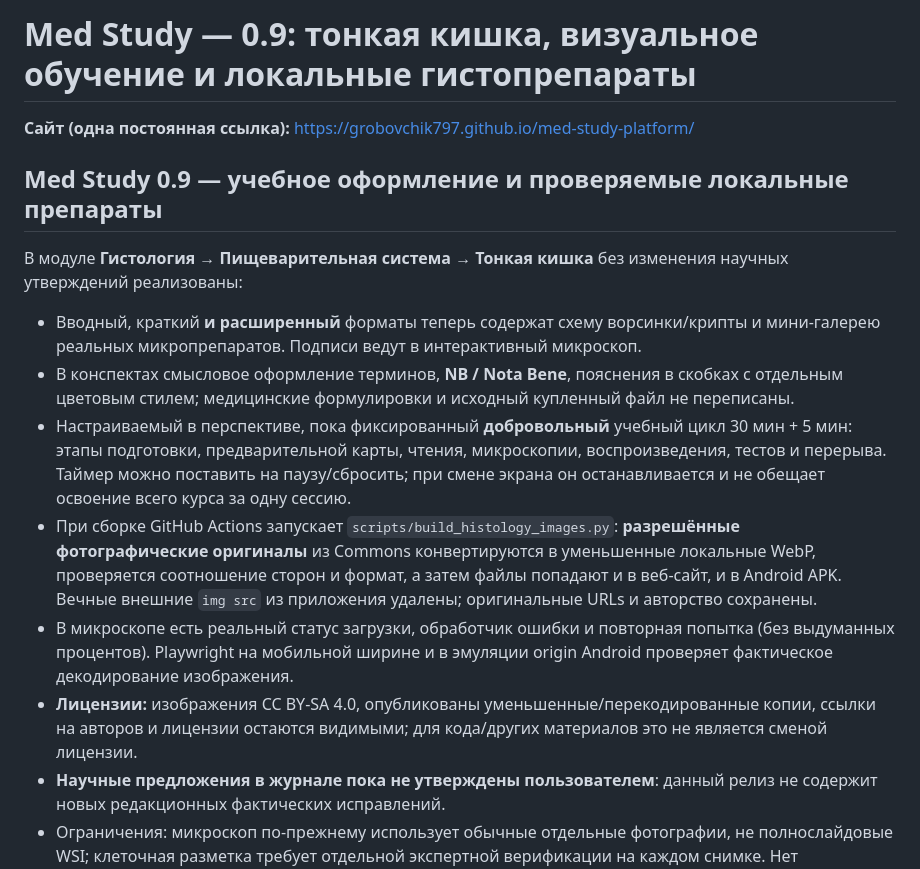
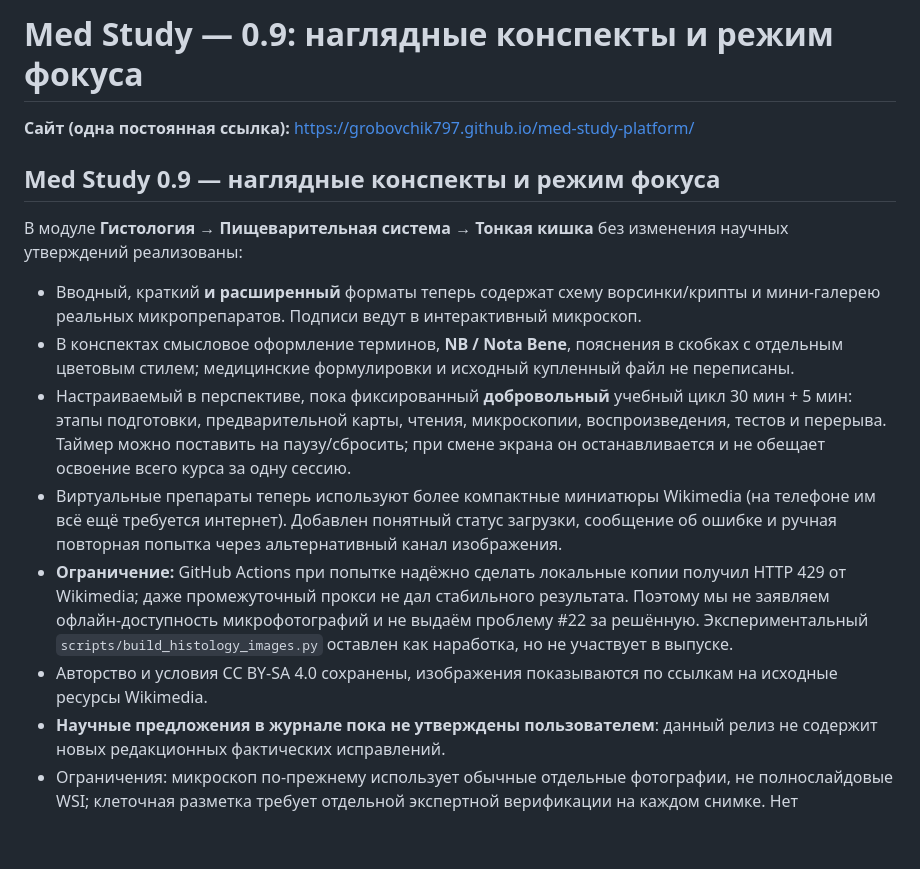
Before and after one commit to Grobovchik797/med-study-platform, a Markdown page: README.md, the part around the change. GitHub-like rendering; blank space fills up the shorter version.

Commit message:
release: state external image limitation accurately and test educational UI without falsely assuming CDN access

```diff
--- a/README.md
+++ b/README.md
@@ -1,17 +1,17 @@
-# Med Study — 0.9: тонкая кишка, визуальное обучение и локальные гистопрепараты
+# Med Study — 0.9: наглядные конспекты и режим фокуса
 
 **Сайт (одна постоянная ссылка):** https://grobovchik797.github.io/med-study-platform/
 
-## Med Study 0.9 — учебное оформление и проверяемые локальные препараты
+## Med Study 0.9 — наглядные конспекты и режим фокуса
 
 В модуле **Гистология → Пищеварительная система → Тонкая кишка** без изменения научных утверждений реализованы:
 
 - Вводный, краткий **и расширенный** форматы теперь содержат схему ворсинки/крипты и мини-галерею реальных микропрепаратов. Подписи ведут в интерактивный микроскоп.
 - В конспектах смысловое оформление терминов, **NB / Nota Bene**, пояснения в скобках с отдельным цветовым стилем; медицинские формулировки и исходный купленный файл не переписаны.
 - Настраиваемый в перспективе, пока фиксированный **добровольный** учебный цикл 30 мин + 5 мин: этапы подготовки, предварительной карты, чтения, микроскопии, воспроизведения, тестов и перерыва. Таймер можно поставить на паузу/сбросить; при смене экрана он останавливается и не обещает освоение всего курса за одну сессию.
-- При сборке GitHub Actions запускает `scripts/build_histology_images.py`: **разрешённые фотографические оригиналы** из Commons конвертируются в уменьшенные локальные WebP, проверяется соотношение сторон и формат, а затем файлы попадают и в веб-сайт, и в Android APK. Вечные внешние `img src` из приложения удалены; оригинальные URLs и авторство сохранены.
-- В микроскопе есть реальный статус загрузки, обработчик ошибки и повторная попытка (без выдуманных процентов). Playwright на мобильной ширине и в эмуляции origin Android проверяет фактическое декодирование изображения.
-- **Лицензии:** изображения CC BY-SA 4.0, опубликованы уменьшенные/перекодированные копии, ссылки на авторов и лицензии остаются видимыми; для кода/других материалов это не является сменой лицензии.
+- Виртуальные препараты теперь используют более компактные миниатюры Wikimedia (на телефоне им всё ещё требуется интернет). Добавлен понятный статус загрузки, сообщение об ошибке и ручная повторная попытка через альтернативный канал изображения.
+- **Ограничение:** GitHub Actions при попытке надёжно сделать локальные копии получил HTTP 429 от Wikimedia; даже промежуточный прокси не дал стабильного результата. Поэтому мы не заявляем офлайн-доступность микрофотографий и не выдаём проблему #22 за решённую. Экспериментальный `scripts/build_histology_images.py` оставлен как наработка, но не участвует в выпуске.
+- Авторство и условия CC BY-SA 4.0 сохранены, изображения показываются по ссылкам на исходные ресурсы Wikimedia.
 - **Научные предложения в журнале пока не утверждены пользователем**: данный релиз не содержит новых редакционных фактических исправлений.
 - Ограничения: микроскоп по-прежнему использует обычные отдельные фотографии, не полнослайдовые WSI; клеточная разметка требует отдельной экспертной верификации на каждом снимке. Нет доказательства усвоения материала только от оформления/таймера.
 
```
